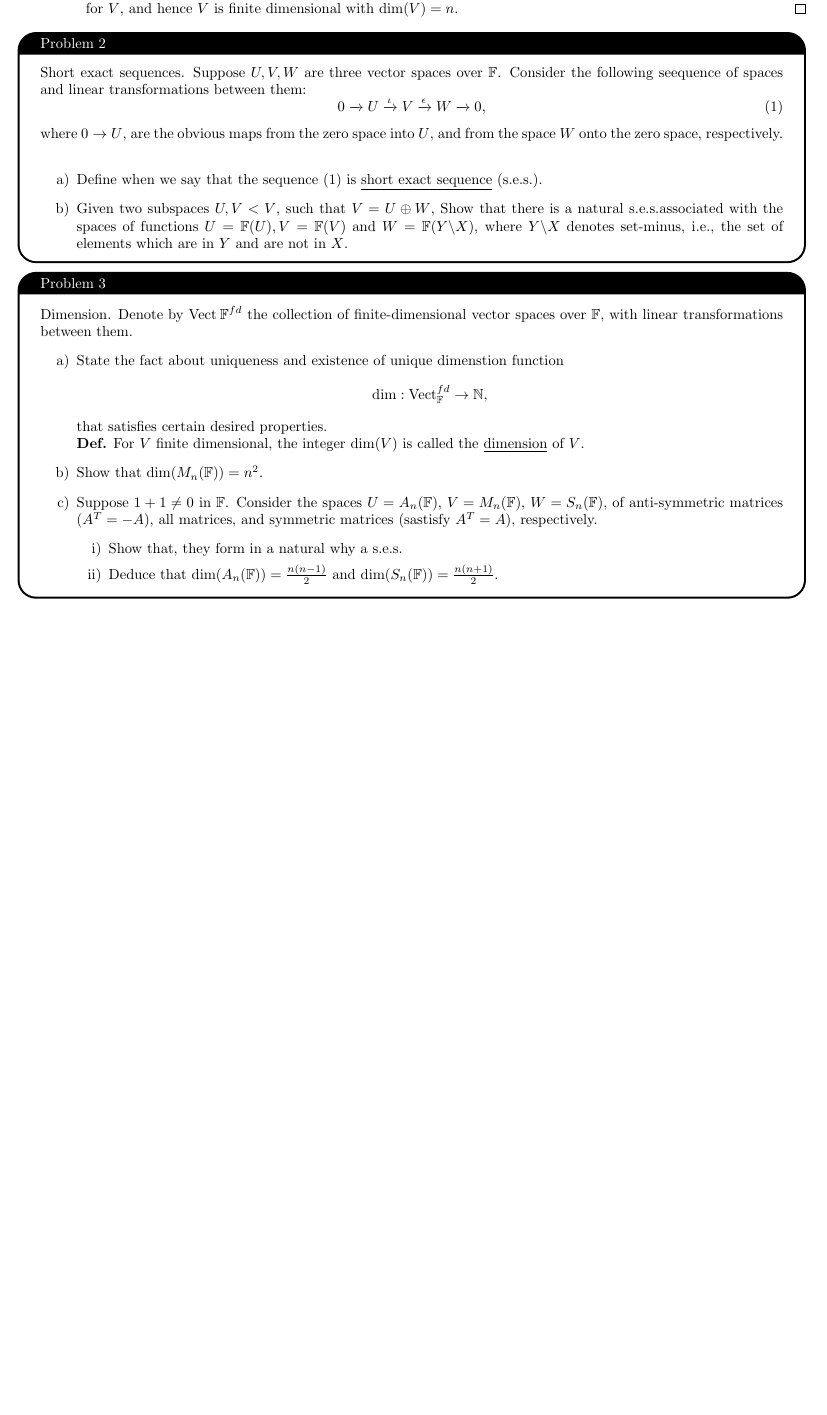
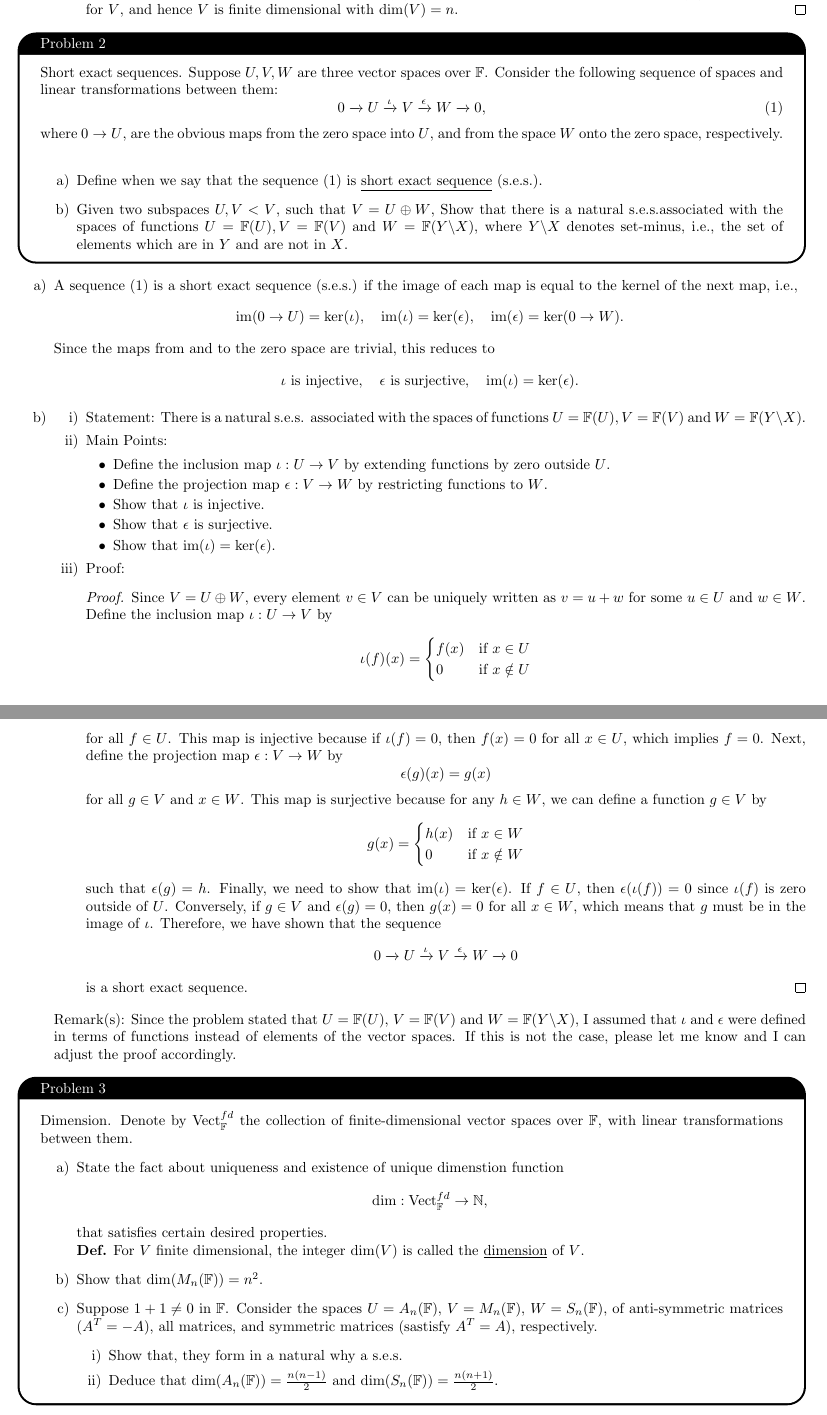
Before and after one commit to MintyMika/Fall25, a LaTeX problem sheet (MATH540HW/Homework1/Homework1.tex): part of page 2 of 2 before the commit and two parts of pages 2 and 3 of 3 after it, the two joined at a grey line, cut so that both start at the same text, the shorter picture padded with empty space. Compiled offline with pdfLaTeX.

Commit message:
Add: Finished Question 2 HW1 540

```diff
--- a/MATH540HW/Homework1/Homework1.tex
+++ b/MATH540HW/Homework1/Homework1.tex
@@ -132,14 +140,14 @@ $\strut#1$\kern.25em\smash{\raise.3ex\hbox{$\big)$}}$\mkern-8mu
                 for all $j = 1, 2, \ldots, n$. Thus, all $a_i = 0$, and $\{\delta_{x_i}\}_{i=1}^n$ are linearly independent. Therefore, $\{\delta_{x_i}\}_{i=1}^n$ forms a basis for $V$, and hence $V$ is finite dimensional with $\dim(V) = n$.
             \end{proof}
         \end{enumerate}
-    \end{enumerate}
+\end{enumerate}
 
 
 
 
 
 \begin{problem}
-    \textit{Short exact sequences}. Suppose $U,V,W$ are three vector spaces over $\mathbb{F}$. Consider the following seequence of spaces and linear transformations between them:
+    \textit{Short exact sequences}. Suppose $U,V,W$ are three vector spaces over $\mathbb{F}$. Consider the following sequence of spaces and linear transformations between them:
     \begin{equation}
         0 \xrightarrow{} U \xrightarrow{\iota} V \xrightarrow{\epsilon} W \xrightarrow{} 0,
     \end{equation}
@@ -151,12 +159,62 @@ $\strut#1$\kern.25em\smash{\raise.3ex\hbox{$\big)$}}$\mkern-8mu
 \end{problem}
 
 
+\begin{enumerate}[a)]
+    \item A sequence (1) is a short exact sequence (s.e.s.) if the image of each map is equal to the kernel of the next map, i.e.,
+    \[
+        \operatorname{im}(0 \to U) = \ker(\iota), \quad \operatorname{im}(\iota) = \ker(\epsilon), \quad \operatorname{im}(\epsilon) = \ker(0 \to W).
+    \]
+    Since the maps from and to the zero space are trivial, this reduces to
+    \[
+        \iota \text{ is injective}, \quad \epsilon \text{ is surjective}, \quad \operatorname{im}(\iota) = \ker(\epsilon).
+    \]
+    \item \begin{enumerate}[i)]
+        \item Statement: There is a natural s.e.s. associated with the spaces of functions $U = \mathbb{F}(U), V = \mathbb{F}(V)$ and $W = \mathbb{F}(Y \backslash X)$.
+        \item Main Points:
+            \begin{itemize}
+                \item Define the inclusion map $\iota: U \to V$ by extending functions by zero outside $U$.
+                \item Define the projection map $\epsilon: V \to W$ by restricting functions to $W$.
+                \item Show that $\iota$ is injective.
+                \item Show that $\epsilon$ is surjective.
+                \item Show that $\operatorname{im}(\iota) = \ker(\epsilon)$.
+            \end{itemize}
+        \item Proof:
+        \begin{proof}
+            Since $V = U \oplus W$, every element $v \in V$ can be uniquely written as $v = u + w$ for some $u \in U$ and $w \in W$. Define the inclusion map $\iota: U \to V$ by
+            \[
+                \iota(f)(x) = \begin{cases}
+                    f(x) & \text{if } x \in U \\
+                    0 & \text{if } x \notin U
+                \end{cases}
+            \]
+            for all $f \in U$. This map is injective because if $\iota(f) = 0$, then $f(x) = 0$ for all $x \in U$, which implies $f = 0$. Next, define the projection map $\epsilon: V \to W$ by
+            \[
+                \epsilon(g)(x) = g(x)
+            \]
+            for all $g \in V$ and $x \in W$. This map is surjective because for any $h \in W$, we can define a function $g \in V$ by
+            \[
+                g(x) = \begin{cases}
+                    h(x) & \text{if } x \in W \\
+                    0 & \text{if } x \notin W
+                \end{cases}
+            \]
+            such that $\epsilon(g) = h$. Finally, we need to show that $\operatorname{im}(\iota) = \ker(\epsilon)$. If $f \in U$, then $\epsilon(\iota(f)) = 0$ since $\iota(f)$ is zero outside of $U$. Conversely, if $g \in V$ and $\epsilon(g) = 0$, then $g(x) = 0$ for all $x \in W$, which means that $g$ must be in the image of $\iota$. Therefore, we have shown that the sequence
+            \[
+                0 \xrightarrow{} U \xrightarrow{\iota} V \xrightarrow{\epsilon} W \xrightarrow{} 0
+            \]
+            is a short exact sequence.
+        \end{proof}
+    \end{enumerate}
+    \item[] Remark(s): Since the problem stated that $U = \mathbb{F}(U)$, $V = \mathbb{F}(V)$ and $W = \mathbb{F}(Y \backslash X)$, I assumed that $\iota$ and $\epsilon$ were defined in terms of functions instead of elements of the vector spaces. If this is not the case, please let me know and I can adjust the proof accordingly.
+\end{enumerate}
+
+
 \begin{problem}
-    \textit{Dimension}. Denote by $\operatorname{Vect}_{}\mathbb{F}^{fd}$ the collection of finite-dimensional vector spaces over $\mathbb{F}$, with linear transformations between them.
+    \textit{Dimension}. Denote by $\operatorname{Vect}_{\mathbb{F}}^{fd}$ the collection of finite-dimensional vector spaces over $\mathbb{F}$, with linear transformations between them.
     \begin{enumerate}[a)]
         \item State the fact about uniqueness and existence of unique dimenstion function
         \[
-            \dim: \operatorname{Vect}_\mathbb{F}^{fd} \to \mathbb{N},
+            \dim: \operatorname{Vect}_{\mathbb{F}}^{fd} \to \mathbb{N},
         \]
         that satisfies certain desired properties. \\
         \textbf{Def.} For $V$ finite dimensional, the integer $\dim(V)$ is called the \underline{dimension} of $V$.
```
Also changed, not shown: MATH540HW/Homework1/Homework1.pdf, MATH540HW/Homework1/Homework1.tex (14 more changed lines).
